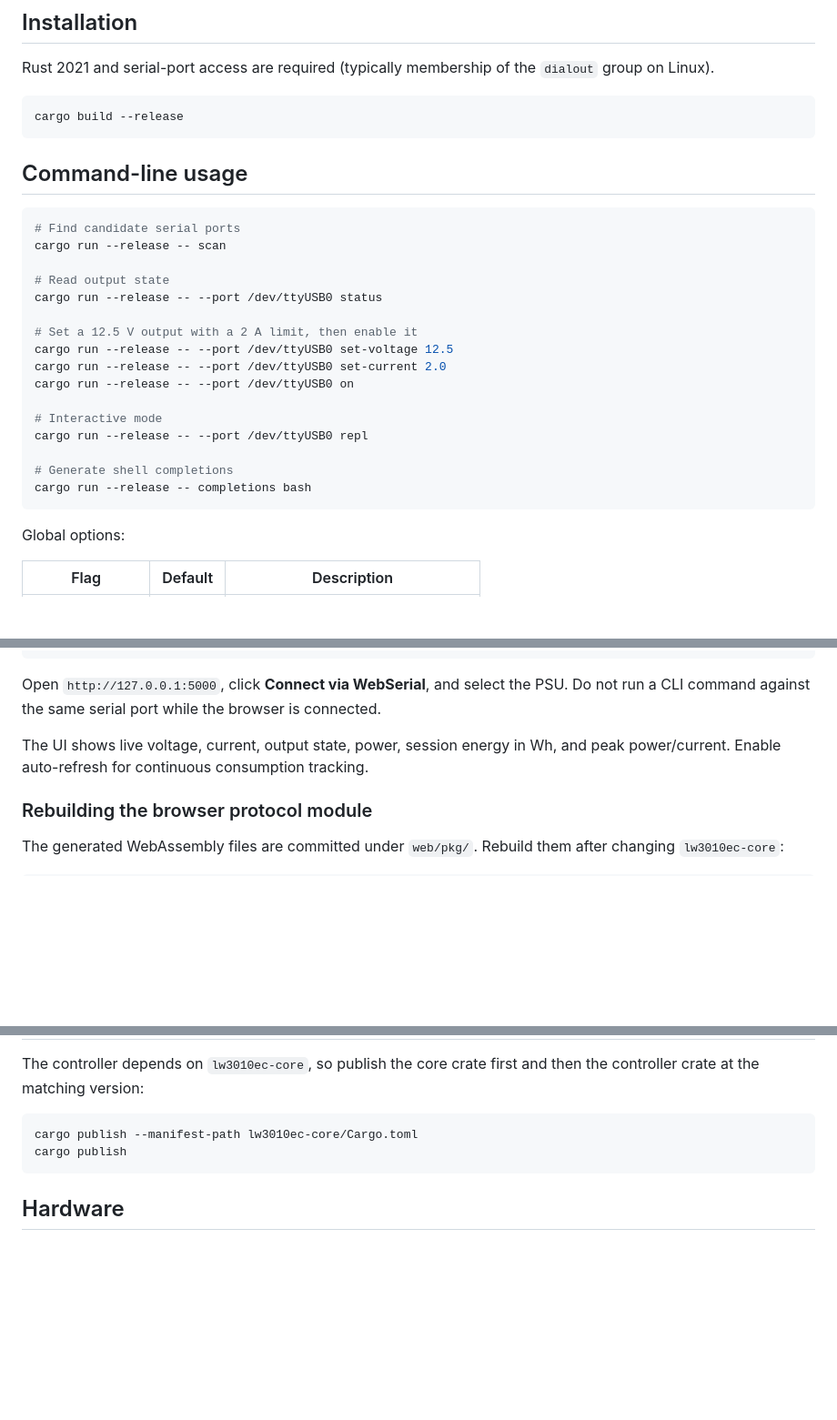
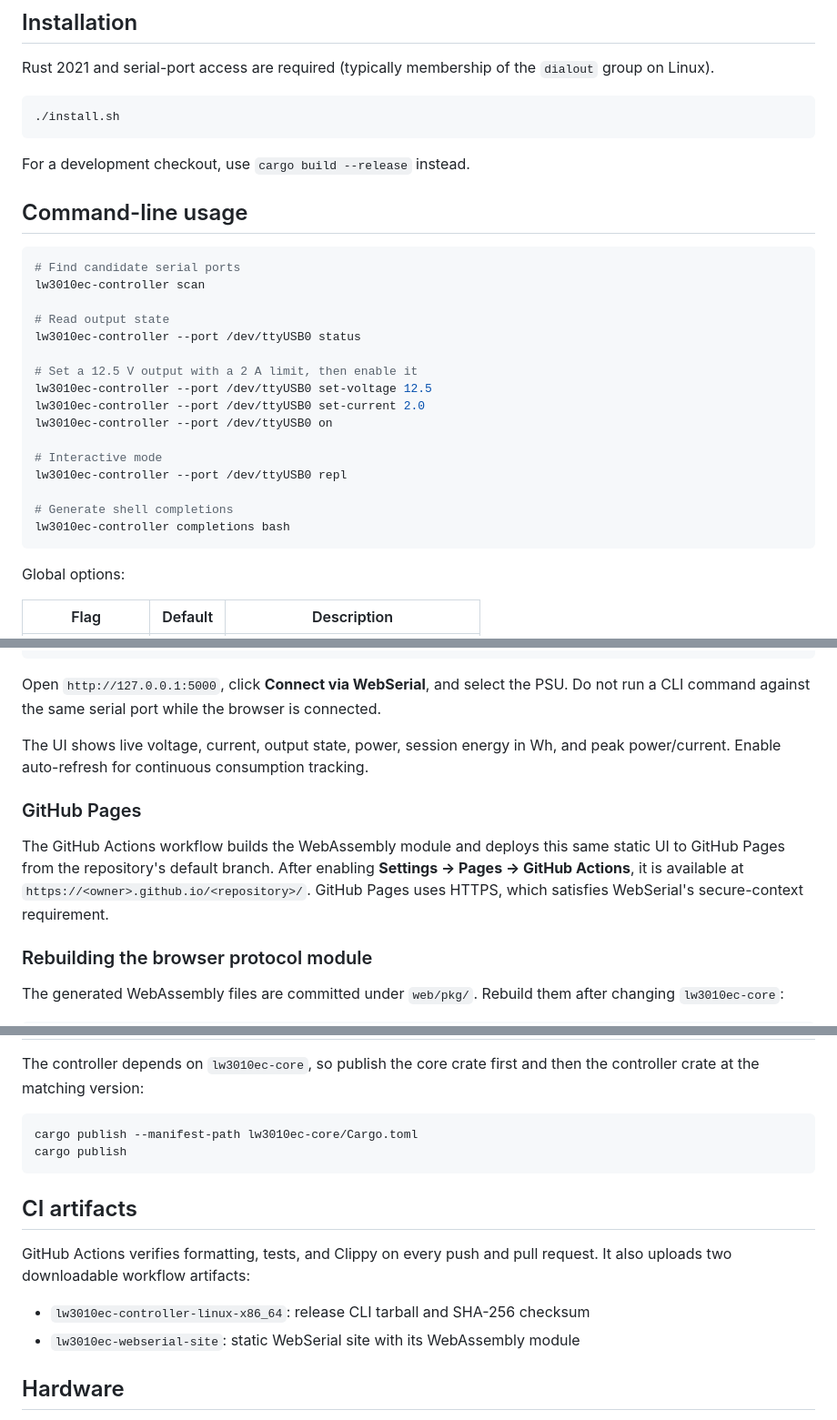
Before and after one commit to richyo-codes/lw-3010ec-controller-rust, a Markdown page: README.md, 3 parts joined by grey strips. Shown at 91% size. Rendered like a GitHub page; blank space fills up the shorter version.

Commit message:
docs: document installation and GitHub Pages

````diff
--- a/README.md
+++ b/README.md
@@ -17,28 +17,30 @@ Rust keeps the Modbus protocol implementation portable: the same core code compi
 Rust 2021 and serial-port access are required (typically membership of the `dialout` group on Linux).
 
 ```bash
-cargo build --release
+./install.sh
 ```
+
+For a development checkout, use `cargo build --release` instead.
 
 ## Command-line usage
 
 ```bash
 # Find candidate serial ports
-cargo run --release -- scan
+lw3010ec-controller scan
 
 # Read output state
-cargo run --release -- --port /dev/ttyUSB0 status
+lw3010ec-controller --port /dev/ttyUSB0 status
 
 # Set a 12.5 V output with a 2 A limit, then enable it
-cargo run --release -- --port /dev/ttyUSB0 set-voltage 12.5
-cargo run --release -- --port /dev/ttyUSB0 set-current 2.0
-cargo run --release -- --port /dev/ttyUSB0 on
+lw3010ec-controller --port /dev/ttyUSB0 set-voltage 12.5
+lw3010ec-controller --port /dev/ttyUSB0 set-current 2.0
+lw3010ec-controller --port /dev/ttyUSB0 on
 
 # Interactive mode
-cargo run --release -- --port /dev/ttyUSB0 repl
+lw3010ec-controller --port /dev/ttyUSB0 repl
 
 # Generate shell completions
-cargo run --release -- completions bash
+lw3010ec-controller completions bash
 ```
 
 Global options:
@@ -61,6 +63,10 @@ Open `http://127.0.0.1:5000`, click **Connect via WebSerial**, and select the PS
 
 The UI shows live voltage, current, output state, power, session energy in Wh, and peak power/current. Enable auto-refresh for continuous consumption tracking.
 
+### GitHub Pages
+
+The GitHub Actions workflow builds the WebAssembly module and deploys this same static UI to GitHub Pages from the repository's default branch. After enabling **Settings → Pages → GitHub Actions**, it is available at `https://<owner>.github.io/<repository>/`. GitHub Pages uses HTTPS, which satisfies WebSerial's secure-context requirement.
+
 ### Rebuilding the browser protocol module
 
 The generated WebAssembly files are committed under `web/pkg/`. Rebuild them after changing `lw3010ec-core`:
@@ -78,6 +84,13 @@ cargo publish --manifest-path lw3010ec-core/Cargo.toml
 cargo publish
 ```
 
+## CI artifacts
+
+GitHub Actions verifies formatting, tests, and Clippy on every push and pull request. It also uploads two downloadable workflow artifacts:
+
+- `lw3010ec-controller-linux-x86_64`: release CLI tarball and SHA-256 checksum
+- `lw3010ec-webserial-site`: static WebSerial site with its WebAssembly module
+
 ## Hardware
 
 - Device: Topshak/Longwei LW-3010EC
````
